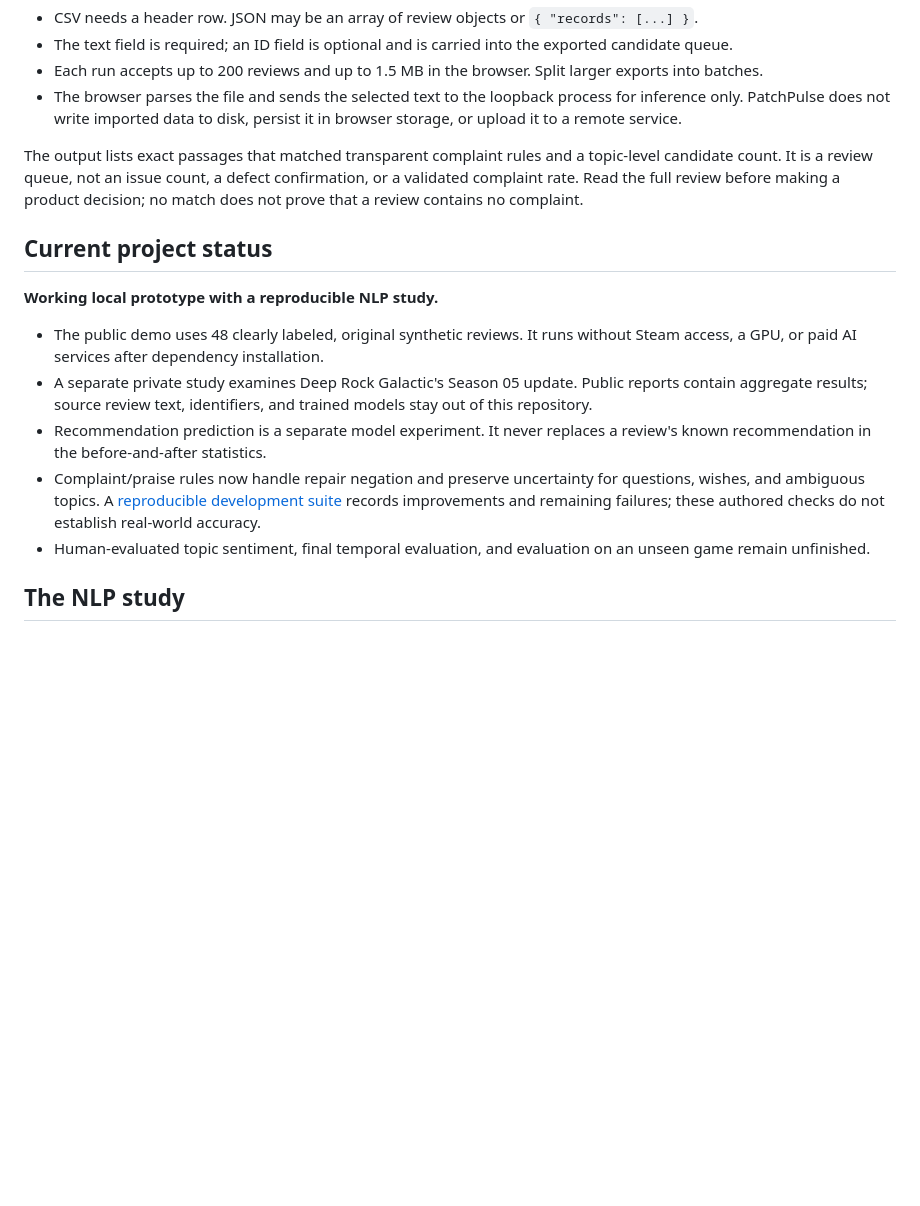
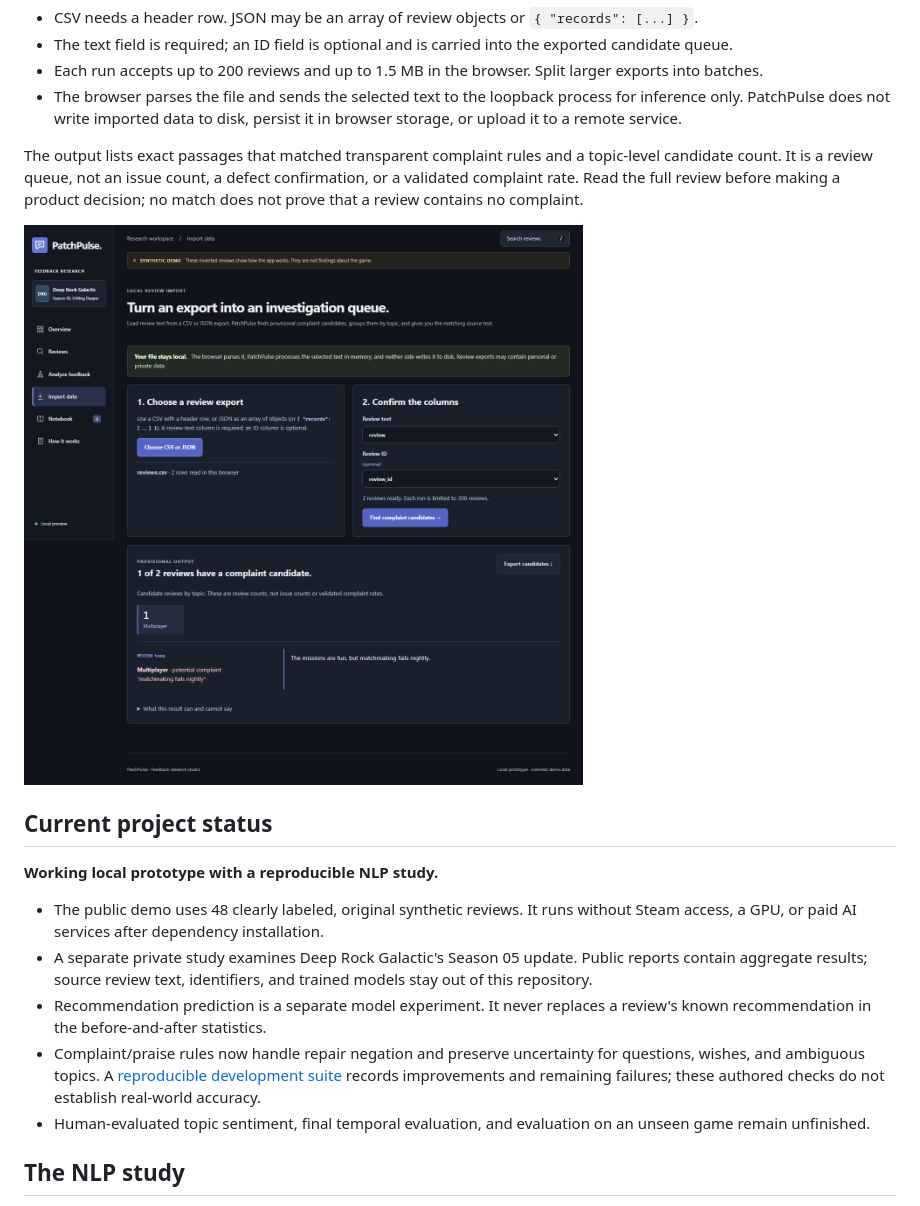
Before and after one commit to bryanbans/patchpulse, a Markdown page: README.md, the part around one of its changes. Drawn GitHub-style; pictures changed too: assets/desktop-import.png (added); blank space fills up the shorter version.

Commit message:
Show local import workflow in public project

```diff
--- a/README.md
+++ b/README.md
@@ -46,6 +46,8 @@ PatchPulse is usable with a local review export, not only the bundled demo. Star
 
 The output lists exact passages that matched transparent complaint rules and a topic-level candidate count. It is a review queue, not an issue count, a defect confirmation, or a validated complaint rate. Read the full review before making a product decision; no match does not prove that a review contains no complaint.
 
+![PatchPulse import workspace showing a synthetic export mapped to an evidence-backed candidate queue](assets/desktop-import.png)
+
 ## Current project status
 
 **Working local prototype with a reproducible NLP study.**
```
Also changed, not shown: other parts of README.md (+1 -1 lines), docs/aspect_sentiment.md (+2 -2 lines), docs/verification.md (+4 -0 lines), assets/mobile-import.png (added), 1 other file.
